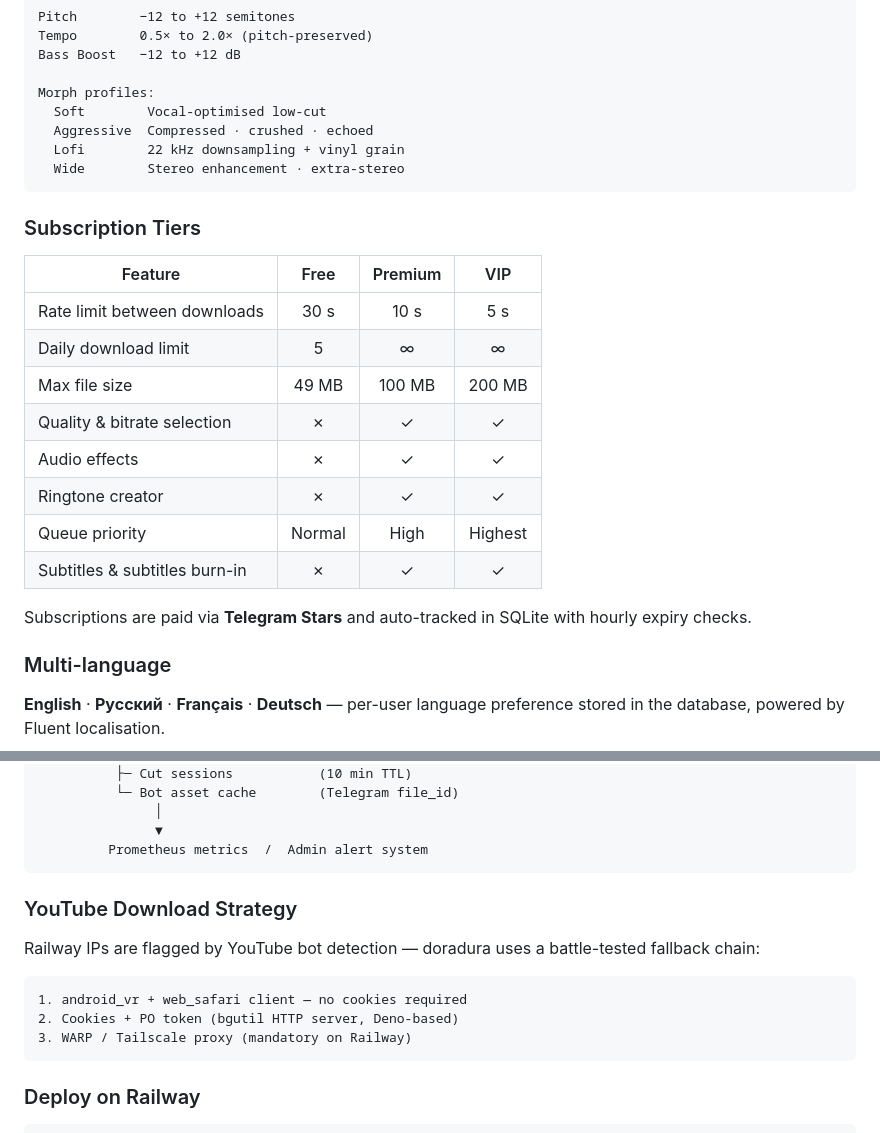
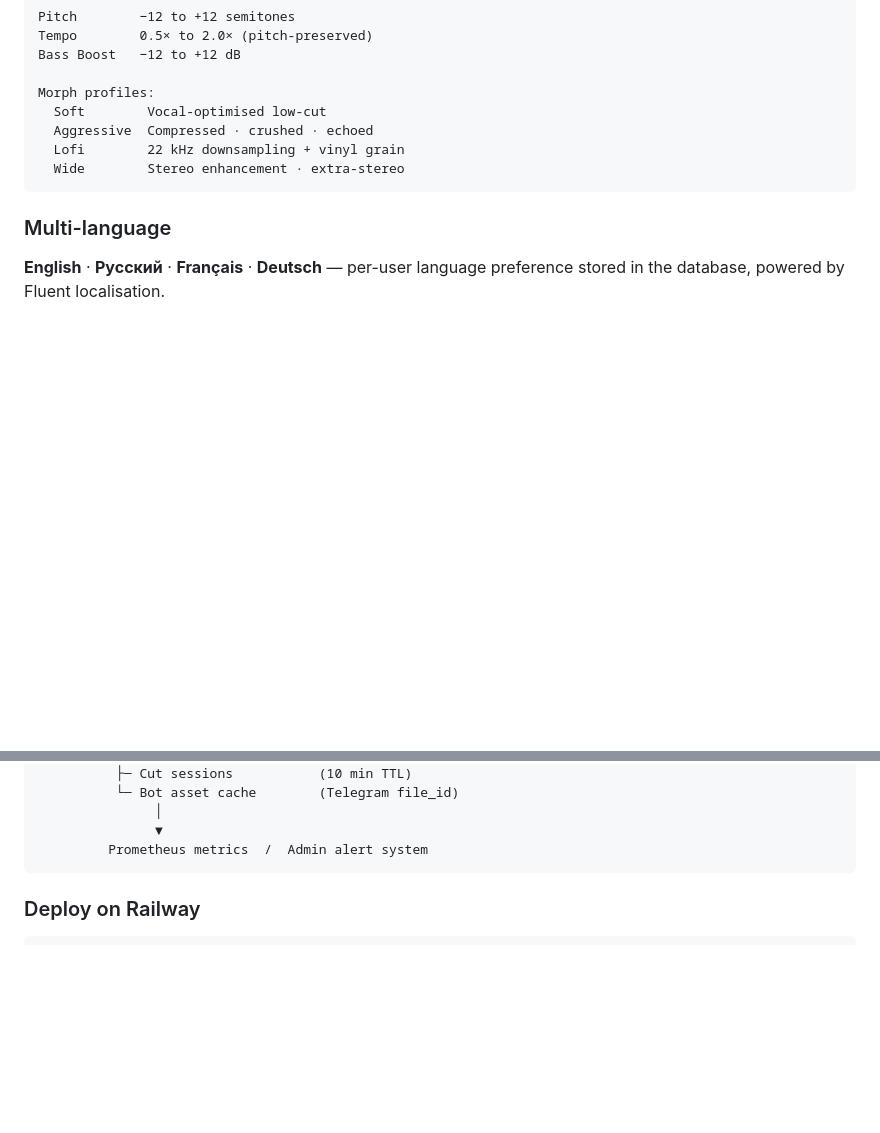
Before and after one commit to Jacke/doradura, a Markdown page: README.md, 2 parts joined by grey strips. GitHub-like rendering; blank space fills up the shorter version.

Commit message:
docs: remove subscription tiers table and YouTube fallback chain section

````diff
--- a/README.md
+++ b/README.md
@@ -193,21 +193,6 @@ Morph profiles:
   Wide        Stereo enhancement · extra-stereo
 ```
 
-### Subscription Tiers
-
-| Feature | Free | Premium | VIP |
-|---------|:----:|:-------:|:---:|
-| Rate limit between downloads | 30 s | 10 s | 5 s |
-| Daily download limit | 5 | ∞ | ∞ |
-| Max file size | 49 MB | 100 MB | 200 MB |
-| Quality & bitrate selection | ✗ | ✓ | ✓ |
-| Audio effects | ✗ | ✓ | ✓ |
-| Ringtone creator | ✗ | ✓ | ✓ |
-| Queue priority | Normal | High | Highest |
-| Subtitles & subtitles burn-in | ✗ | ✓ | ✓ |
-
-Subscriptions are paid via **Telegram Stars** and auto-tracked in SQLite with hourly expiry checks.
-
 ### Multi-language
 
 **English** · **Русский** · **Français** · **Deutsch** — per-user language preference stored in the database, powered by Fluent localisation.
@@ -236,16 +221,6 @@ Telegram ──► teloxide long-poll / webhook
                │
                ▼
          Prometheus metrics  /  Admin alert system
-```
-
-### YouTube Download Strategy
-
-Railway IPs are flagged by YouTube bot detection — doradura uses a battle-tested fallback chain:
-
-```
-1. android_vr + web_safari client — no cookies required
-2. Cookies + PO token (bgutil HTTP server, Deno-based)
-3. WARP / Tailscale proxy (mandatory on Railway)
 ```
 
 ### Deploy on Railway
````
